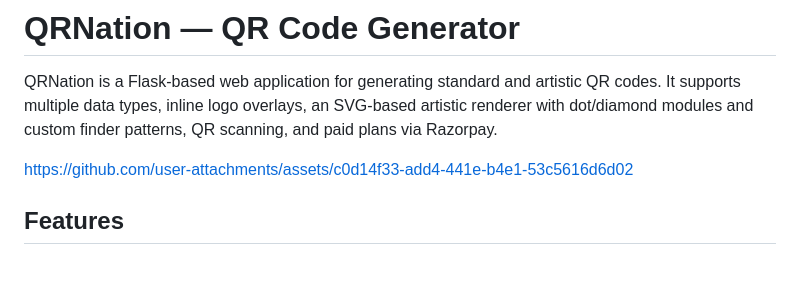
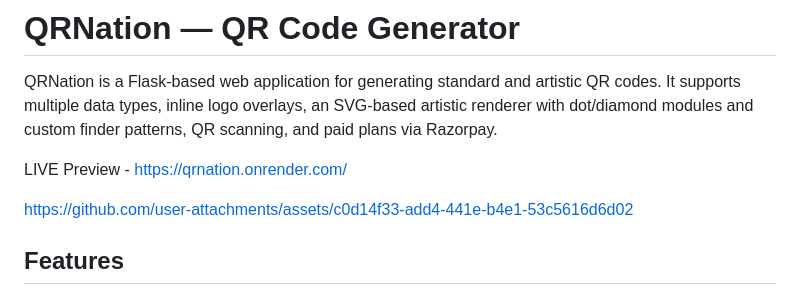
Before and after one commit to ashishm2909/QR-CODE-GENERator, a Markdown page: README.md, the part around the change. Rendered like a GitHub page; blank space fills up the shorter version.

Commit message:
Add live preview link to README
Added a live preview link to the README.

```diff
--- a/README.md
+++ b/README.md
@@ -3,7 +3,7 @@
 QRNation is a Flask-based web application for generating standard and artistic QR codes. It supports multiple data types, inline logo overlays, an SVG-based artistic renderer with dot/diamond modules and custom finder patterns, QR scanning, and paid plans via Razorpay.
 
 
-
+LIVE Preview - https://qrnation.onrender.com/
 
 https://github.com/user-attachments/assets/c0d14f33-add4-441e-b4e1-53c5616d6d02
 
```
